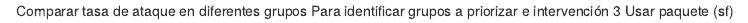
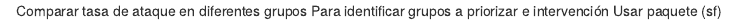
Before and after one commit to MEQChile-Talca/casos, an R Markdown document (sitrep.Rmd): the page in a window 1100 px wide, from its top. Rendered offline with R 4.5, knitr and Pandoc, with nearby package versions.

Commit message:
Update sitrep.Rmd

```diff
--- a/sitrep.Rmd
+++ b/sitrep.Rmd
@@ -1,3 +1,3 @@
 Comparar tasa de ataque en diferentes grupos
 Para identificar grupos a priorizar e intervención
-3 Usar paquete (sf)
+Usar paquete (sf)
```
